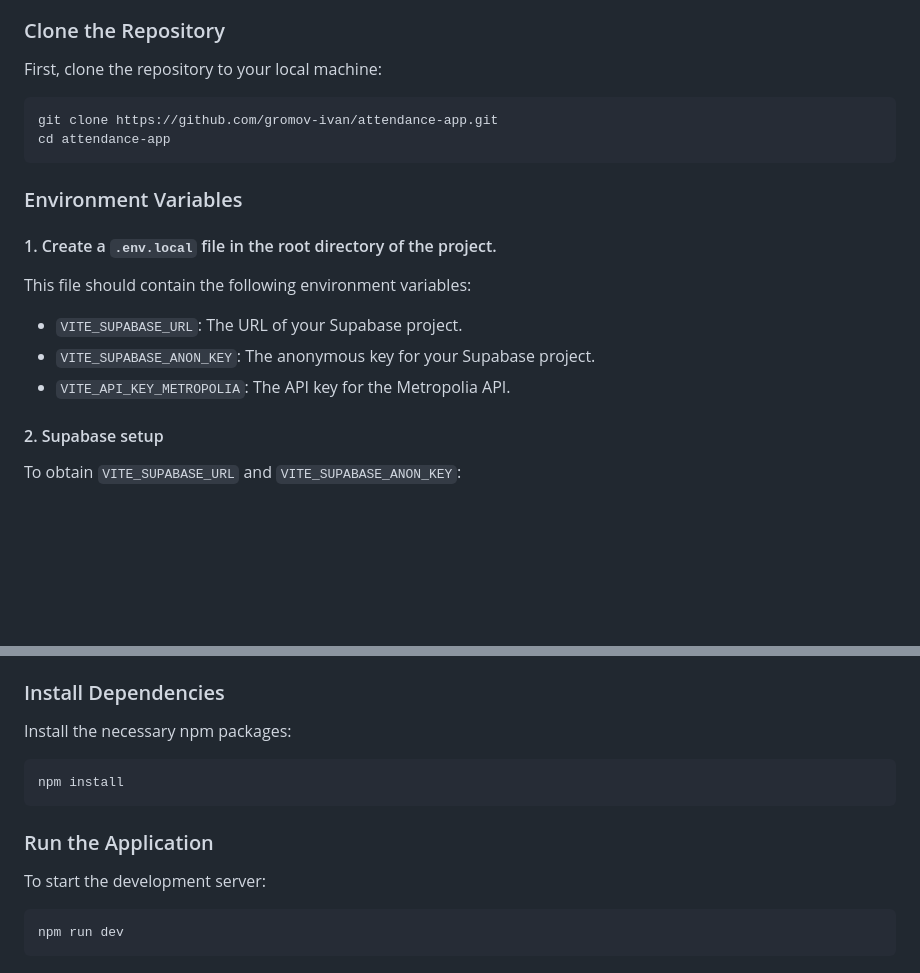
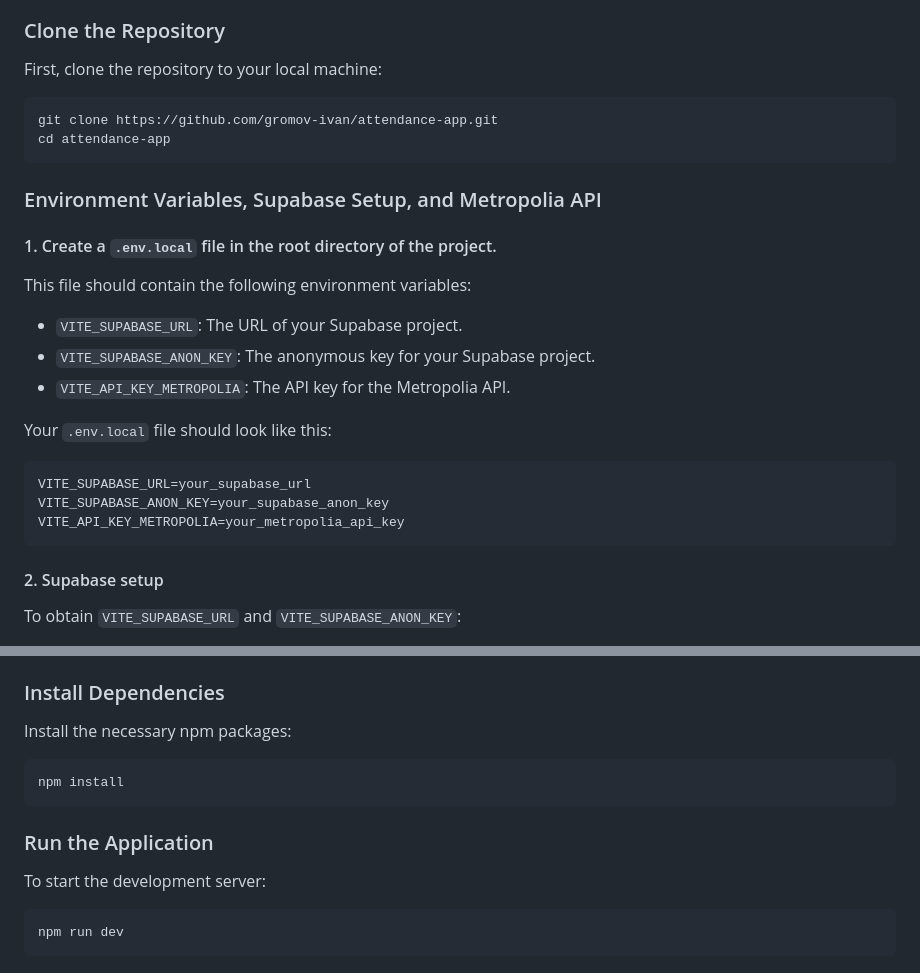
Before and after one commit to gromov-ivan/attendance-app, a Markdown page: README.md, 2 parts joined by grey strips. Drawn GitHub-style; blank space fills up the shorter version.

Commit message:
Update Local Development Setup

````diff
--- a/README.md
+++ b/README.md
@@ -33,12 +33,12 @@ To set up and develop the Attendance App locally, follow these steps:
 
 First, clone the repository to your local machine:
 
-```
+```bash
 git clone https://github.com/gromov-ivan/attendance-app.git
 cd attendance-app
 ```
 
-### Environment Variables
+### Environment Variables, Supabase Setup, and Metropolia API
 
 ####  1. Create a `.env.local` file in the root directory of the project.
 This file should contain the following environment variables:
@@ -47,6 +47,13 @@ This file should contain the following environment variables:
 - `VITE_SUPABASE_ANON_KEY`: The anonymous key for your Supabase project.
 - `VITE_API_KEY_METROPOLIA`: The API key for the Metropolia API.
 
+Your `.env.local` file should look like this:
+```env
+VITE_SUPABASE_URL=your_supabase_url
+VITE_SUPABASE_ANON_KEY=your_supabase_anon_key
+VITE_API_KEY_METROPOLIA=your_metropolia_api_key
+```
+
 #### 2. Supabase setup
 To obtain `VITE_SUPABASE_URL` and `VITE_SUPABASE_ANON_KEY`:
 - [Create a Supabase project](https://supabase.com/docs/guides/getting-started/tutorials/with-react#create-a-project).
@@ -63,14 +68,14 @@ To get the Metropolia API key for `VITE_API_KEY_METROPOLIA`, follow the instruct
 ### Install Dependencies
 Install the necessary npm packages:
 
-```
+```bash
 npm install
 ```
 
 ### Run the Application
 To start the development server:
 
-```
+```bash
 npm run dev
 ```
 
````
Also changed, not shown: other parts of README.md (+2 -4 lines).
